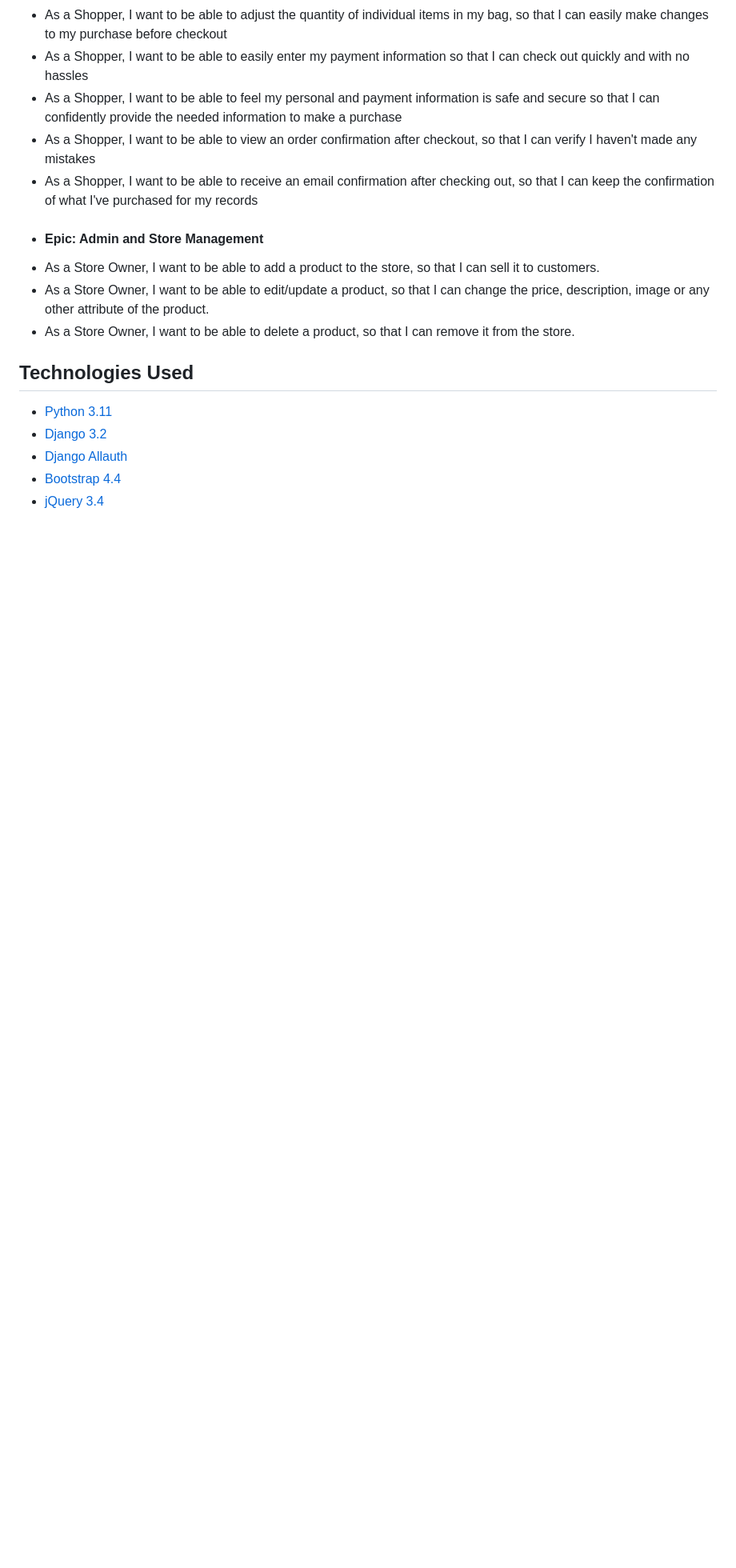
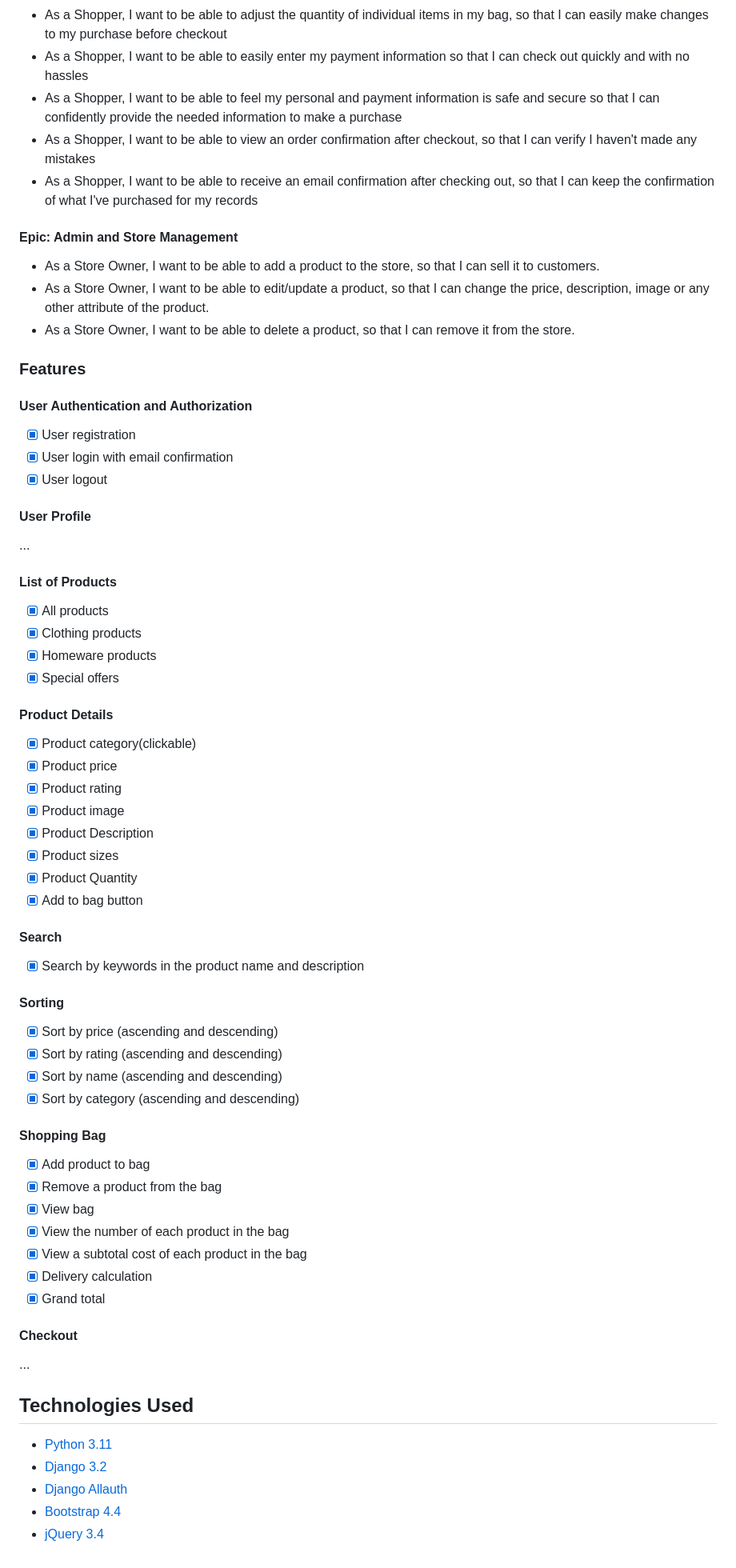
Before and after one commit to pavlo-myskov/boutique-ado, a Markdown page: README.md, the part around the change printed below. Shown: that part at 80% size. GitHub-like rendering; blank space fills up the shorter version.

Commit message:
Update readme: add features descr

```diff
--- a/README.md
+++ b/README.md
@@ -34,11 +34,57 @@ Repo: https://github.com/FlashDrag/boutique-ado
 - As a Shopper, I want to be able to feel my personal and payment information is safe and secure so that I can confidently provide the needed information to make a purchase
 - As a Shopper, I want to be able to view an order confirmation after checkout, so that I can verify I haven't made any mistakes
 - As a Shopper, I want to be able to receive an email confirmation after checking out, so that I can keep the confirmation of what I've purchased for my records
-- #### Epic: Admin and Store Management
+#### Epic: Admin and Store Management
 -  As a Store Owner, I want to be able to add a product to the store, so that I can sell it to customers.
 -  As a Store Owner, I want to be able to edit/update a product, so that I can change the price, description, image or any other attribute of the product.
 -  As a Store Owner, I want to be able to delete a product, so that I can remove it from the store.
 
+
+### Features
+#### User Authentication and Authorization
+- [x] User registration
+- [x] User login with email confirmation
+- [x] User logout
+
+#### User Profile
+...
+
+#### List of Products
+- [x] All products
+- [x] Clothing products
+- [x] Homeware products
+- [x] Special offers
+
+#### Product Details
+- [x] Product category(clickable)
+- [x] Product price
+- [x] Product rating
+- [x] Product image
+- [x] Product Description
+- [x] Product sizes
+- [x] Product Quantity
+- [x] Add to bag button
+
+#### Search
+- [x] Search by keywords in the product name and description
+
+#### Sorting
+- [x] Sort by price (ascending and descending)
+- [x] Sort by rating (ascending and descending)
+- [x] Sort by name (ascending and descending)
+- [x] Sort by category (ascending and descending)
+
+#### Shopping Bag
+- [x] Add product to bag
+- [x] Remove a product from the bag
+- [x] View bag
+- [x] View the number of each product in the bag
+- [x] View a subtotal cost of each product in the bag
+- [x] Delivery calculation
+- [x] Grand total
+
+#### Checkout
+...
 
 ## Technologies Used
 - [Python 3.11](https://www.python.org/)
```
Also changed, not shown: other parts of README.md (+4 -4 lines).
